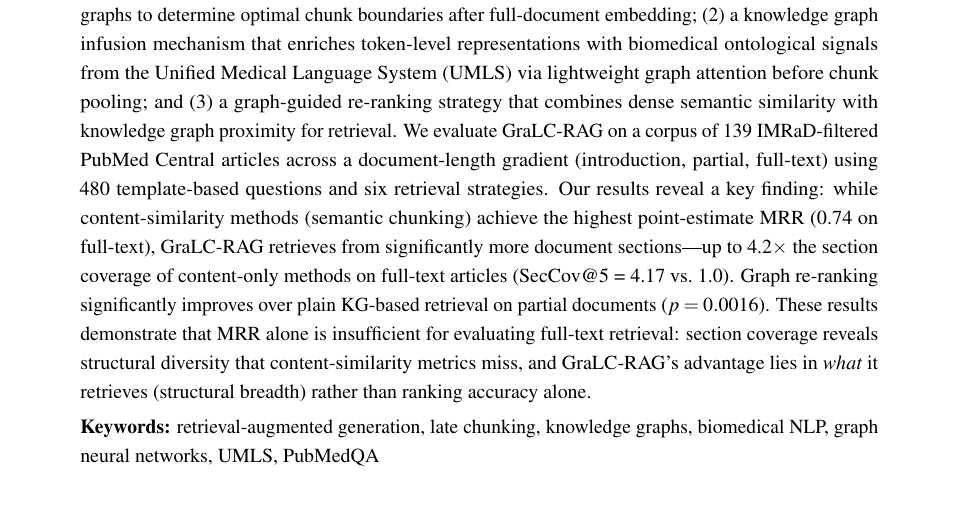
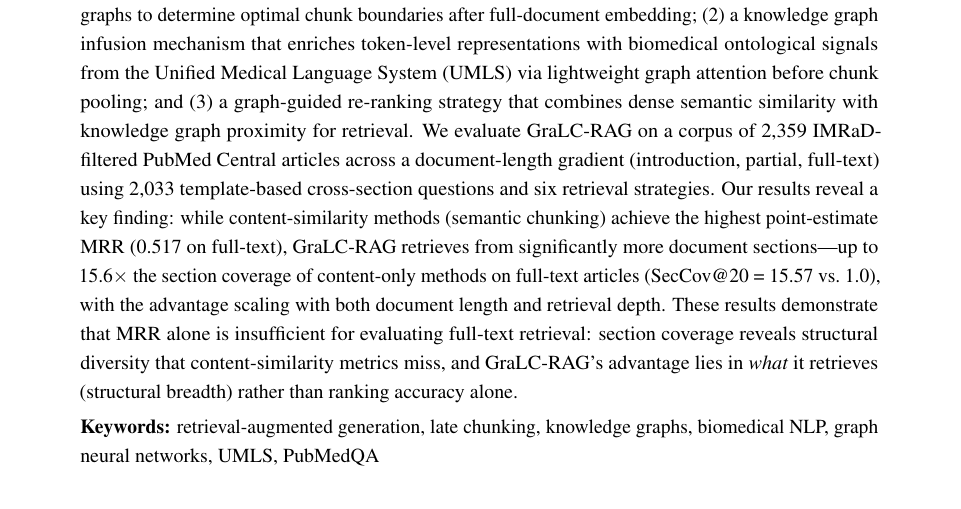
Before and after one commit to pouriamrt/gralc-rag, a LaTeX paper (paper.tex): part of page 1 of 18, cut so that both start at the same text. Compiled offline with pdfLaTeX.

Commit message:
fix: update abstract with final evaluation numbers (2359 articles, 15.6x coverage)
Co-Authored-By: Claude Opus 4.6 (1M context) <noreply@anthropic.com>

```diff
--- a/paper.tex
+++ b/paper.tex
@@ -62,7 +62,7 @@
 
 % ══════════════════════════════════════════════════════════════
 \begin{abstract}
-Retrieval-Augmented Generation (RAG) has become a cornerstone technique for grounding large language model (LLM) outputs in external knowledge, yet its effectiveness in the biomedical domain remains constrained by two persistent limitations: context fragmentation during text chunking and structural blindness during retrieval. Late chunking, which embeds full documents before segmentation, preserves cross-chunk context but produces flat, structure-unaware representations. Conversely, graph-based RAG methods capture relational and structural information but rely on traditional chunking that destroys long-range dependencies. In this paper, we propose \textbf{\gralcrag{}} (Graph-aware Late Chunking for Retrieval-Augmented Generation), a novel framework that unifies these complementary paradigms for biomedical literature retrieval. \gralcrag{} introduces three key innovations: (1)~a structure-aware boundary detection module that leverages document structure graphs to determine optimal chunk boundaries after full-document embedding; (2)~a knowledge graph infusion mechanism that enriches token-level representations with biomedical ontological signals from the Unified Medical Language System (UMLS) via lightweight graph attention before chunk pooling; and (3)~a graph-guided re-ranking strategy that combines dense semantic similarity with knowledge graph proximity for retrieval. We evaluate \gralcrag{} on a corpus of 139 IMRaD-filtered PubMed Central articles across a document-length gradient (introduction, partial, full-text) using 480 template-based questions and six retrieval strategies. Our results reveal a key finding: while content-similarity methods (semantic chunking) achieve the highest point-estimate MRR (0.74 on full-text), \gralcrag{} retrieves from significantly more document sections---up to 4.2$\times$ the section coverage of content-only methods on full-text articles (SecCov@5 = 4.17 vs.\ 1.0). Graph re-ranking significantly improves over plain KG-based retrieval on partial documents ($p = 0.0016$). These results demonstrate that MRR alone is insufficient for evaluating full-text retrieval: section coverage reveals structural diversity that content-similarity metrics miss, and \gralcrag{}'s advantage lies in \emph{what} it retrieves (structural breadth) rather than ranking accuracy alone.
+Retrieval-Augmented Generation (RAG) has become a cornerstone technique for grounding large language model (LLM) outputs in external knowledge, yet its effectiveness in the biomedical domain remains constrained by two persistent limitations: context fragmentation during text chunking and structural blindness during retrieval. Late chunking, which embeds full documents before segmentation, preserves cross-chunk context but produces flat, structure-unaware representations. Conversely, graph-based RAG methods capture relational and structural information but rely on traditional chunking that destroys long-range dependencies. In this paper, we propose \textbf{\gralcrag{}} (Graph-aware Late Chunking for Retrieval-Augmented Generation), a novel framework that unifies these complementary paradigms for biomedical literature retrieval. \gralcrag{} introduces three key innovations: (1)~a structure-aware boundary detection module that leverages document structure graphs to determine optimal chunk boundaries after full-document embedding; (2)~a knowledge graph infusion mechanism that enriches token-level representations with biomedical ontological signals from the Unified Medical Language System (UMLS) via lightweight graph attention before chunk pooling; and (3)~a graph-guided re-ranking strategy that combines dense semantic similarity with knowledge graph proximity for retrieval. We evaluate \gralcrag{} on a corpus of 2{,}359 IMRaD-filtered PubMed Central articles across a document-length gradient (introduction, partial, full-text) using 2{,}033 template-based cross-section questions and six retrieval strategies. Our results reveal a key finding: while content-similarity methods (semantic chunking) achieve the highest point-estimate MRR (0.517 on full-text), \gralcrag{} retrieves from significantly more document sections---up to 15.6$\times$ the section coverage of content-only methods on full-text articles (SecCov@20 = 15.57 vs.\ 1.0), with the advantage scaling with both document length and retrieval depth. These results demonstrate that MRR alone is insufficient for evaluating full-text retrieval: section coverage reveals structural diversity that content-similarity metrics miss, and \gralcrag{}'s advantage lies in \emph{what} it retrieves (structural breadth) rather than ranking accuracy alone.
 
 \smallskip\noindent\textbf{Keywords:} retrieval-augmented generation, late chunking, knowledge graphs, biomedical NLP, graph neural networks, UMLS, PubMedQA
 \end{abstract}
```
Also changed, not shown: paper.pdf.
